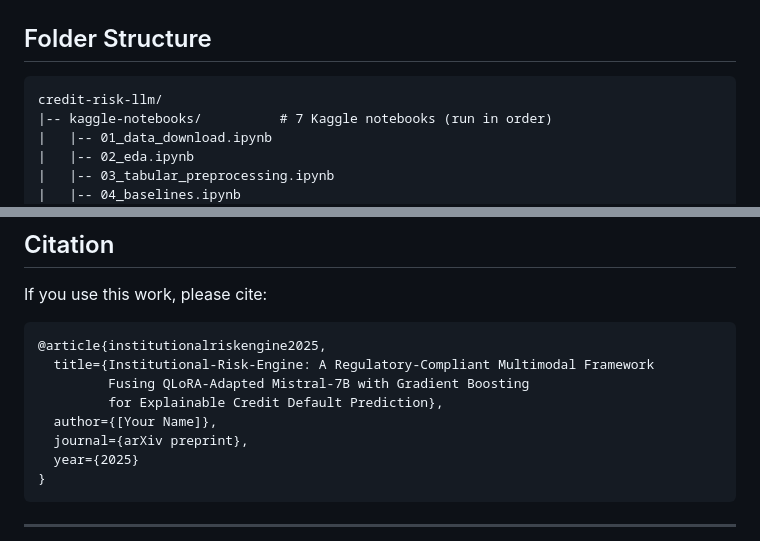
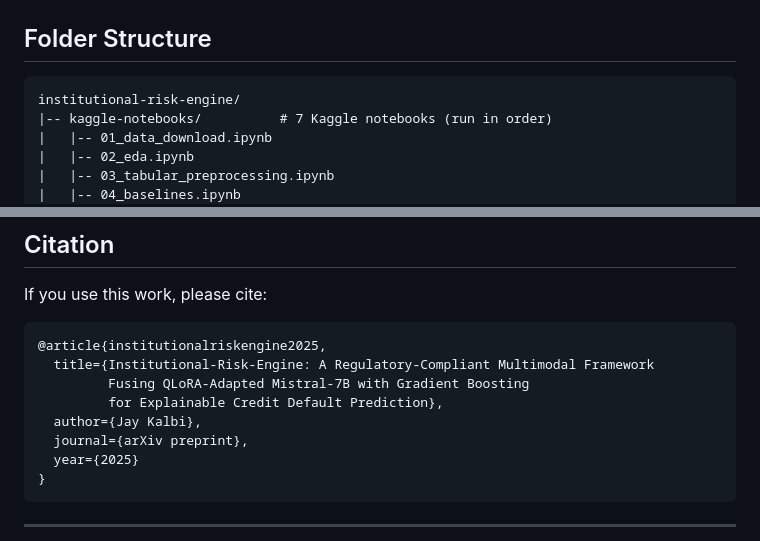
Before and after one commit to JayKalbi/institutional-risk-engine, a Markdown page: README.md, 2 parts joined by grey strips. Rendered like a GitHub page.

Commit message:
Update directory structure and author name in README

````diff
--- a/README.md
+++ b/README.md
@@ -27,7 +27,7 @@ This project implements **Institutional-Risk-Engine**, a hybrid AI architecture
 ## Folder Structure
 
 ```
-credit-risk-llm/
+institutional-risk-engine/
 |-- kaggle-notebooks/          # 7 Kaggle notebooks (run in order)
 |   |-- 01_data_download.ipynb
 |   |-- 02_eda.ipynb
@@ -168,7 +168,7 @@ If you use this work, please cite:
   title={Institutional-Risk-Engine: A Regulatory-Compliant Multimodal Framework
          Fusing QLoRA-Adapted Mistral-7B with Gradient Boosting
          for Explainable Credit Default Prediction},
-  author={[Your Name]},
+  author={Jay Kalbi},
   journal={arXiv preprint},
   year={2025}
 }
````
